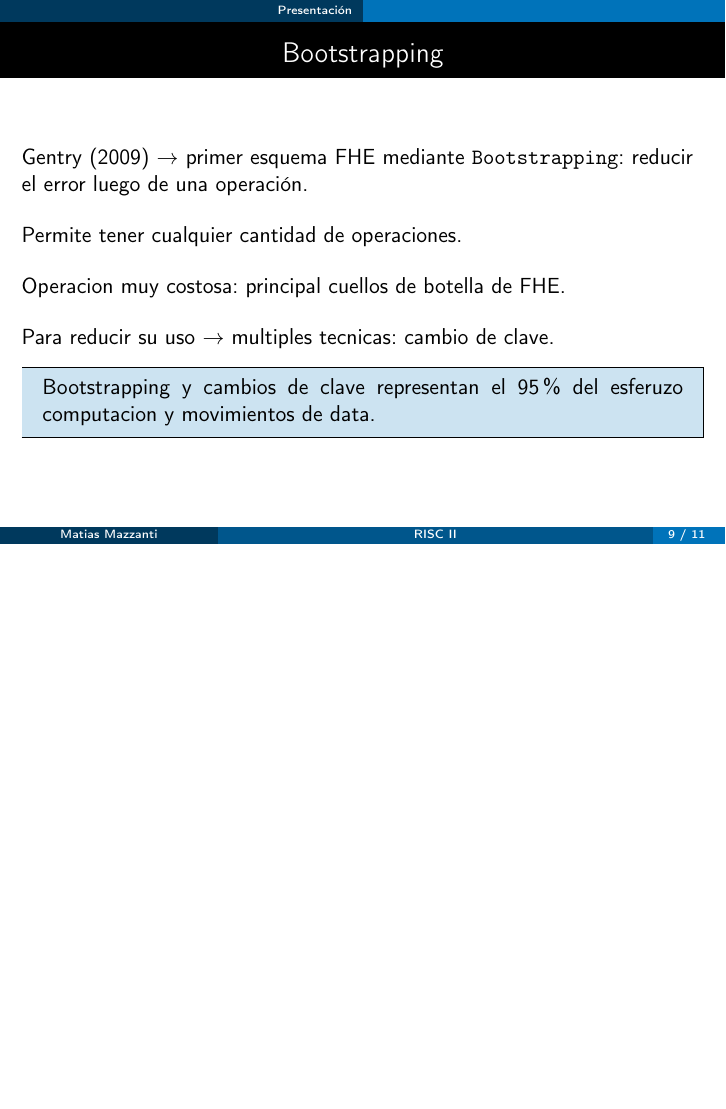
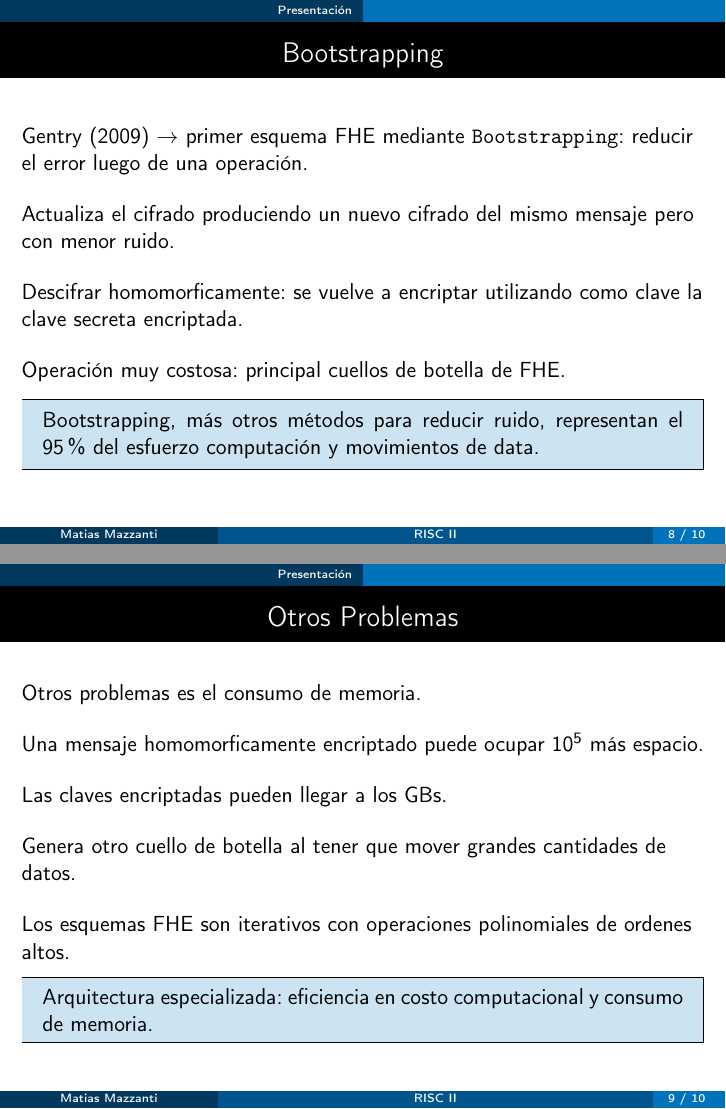
Before and after one commit to mmazz/materias, LaTeX slides (risc2/presentacion.tex): page 9 of 11 before the commit and pages 8 and 9 of 10 after it, the two joined at a grey line, the shorter picture padded with empty space. Compiled offline with pdfLaTeX.

Commit message:
Presentacion final (sin correcciones esteban)

```diff
--- a/risc2/presentacion.tex
+++ b/risc2/presentacion.tex
@@ -243,24 +234,38 @@ Requierimientos y problemas FHE:
 \frametitle{Bootstrapping}
 Gentry (2009) $\to$ primer  esquema FHE mediante \texttt{Bootstrapping}: reducir el error luego de una operación.
 
-Permite tener cualquier cantidad de operaciones.
+Actualiza el cifrado produciendo un nuevo cifrado del mismo mensaje pero con menor ruido.
 
-Operacion muy costosa: principal cuellos de botella de FHE.
+Descifrar homomorficamente: se vuelve a encriptar utilizando como clave la clave secreta encriptada.
 
-Para reducir su uso $\to$ multiples tecnicas: cambio de clave.
+Operación muy costosa: principal cuellos de botella de FHE.
+
 
 
 \begin{mdframed}[backgroundcolor=frenchblue!20]
-  Bootstrapping y cambios de clave representan el 95\% del esferuzo computacion y movimientos de data.
+  Bootstrapping, más otros métodos para reducir ruido, representan el 95\% del esfuerzo computación y movimientos de data.
 \end{mdframed}
 \end{frame}
 
+\begin{frame}
+\frametitle{Otros Problemas}
 
-\begin{frame}
-\frametitle{}
-  Cada operación homomórfica es $10^3 \sim 10^6$ veces más lento que sin  encriptar.
+Otros problemas es el consumo de memoria.
+
+Una mensaje homomorficamente encriptado puede ocupar $10^5$ más espacio.
+
+Las claves encriptadas pueden llegar a los GBs.
+
+Genera otro cuello de botella al tener que mover grandes cantidades de datos.
+
+Los esquemas FHE son iterativos con operaciones polinomiales de ordenes altos.
+
+\begin{mdframed}[backgroundcolor=frenchblue!20]
+  Arquitectura especializada: eficiencia en costo computacional y consumo de memoria.
+\end{mdframed}
 
 \end{frame}
+
 \begin{frame}
 \frametitle{}
   \begin{figure}[h!]
```
Also changed, not shown: risc2/presentacion.tex (31 more changed lines).
